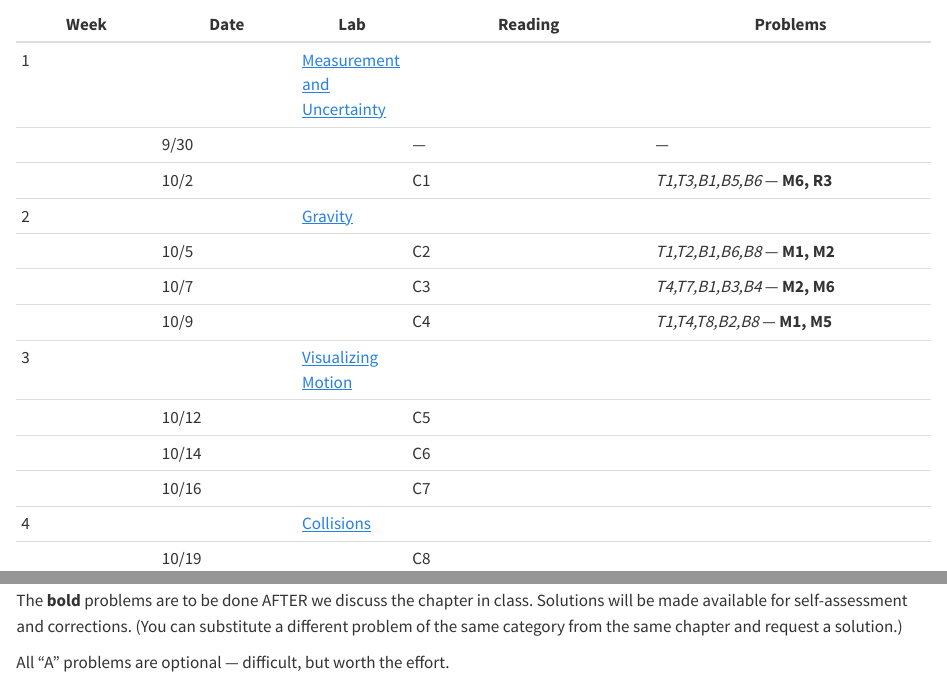
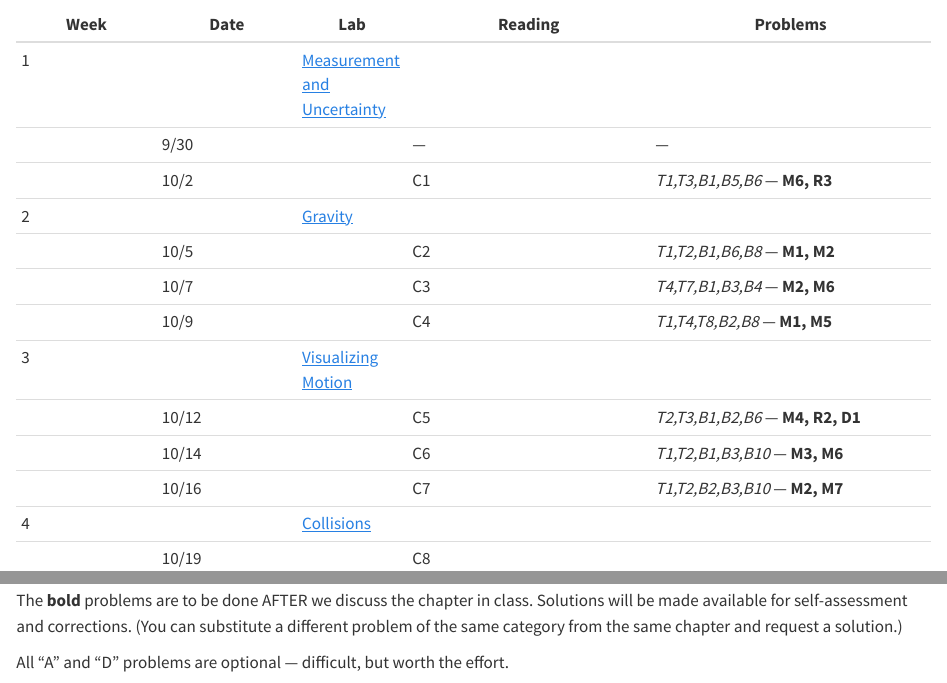
Before and after one commit to dr-kinder/dr-kinder.github.io, a Quarto document (phy-221/index.qmd): the page in a window 1100 px wide, from 2020 px down, and a second part further down, joined at a grey line. Rendered offline with R 4.5, knitr and Pandoc in place of Quarto, with nearby package versions.

Commit message:
PHY 221: add C5–C7 problems; A and D problems optional
Co-Authored-By: Claude Sonnet 5.5 <noreply@anthropic.com>

```diff
--- a/phy-221/index.qmd
+++ b/phy-221/index.qmd
@@ -109,9 +109,9 @@ they conflict with this document, this document takes precedence.
 | | 10/7 | | C3 | _T4,T7,B1,B3,B4_ — **M2, M6** |
 | | 10/9 | | C4 | _T1,T4,T8,B2,B8_ — **M1, M5** |
 | 3 | | [Visualizing Motion](../labs/02-motion.qmd) | | |
-| | 10/12 | | C5 | |
-| | 10/14 | | C6 | |
-| | 10/16 | | C7 | |
+| | 10/12 | | C5 | _T2,T3,B1,B2,B6_ — **M4, R2, D1** |
+| | 10/14 | | C6 | _T1,T2,B1,B3,B10_ — **M3, M6** |
+| | 10/16 | | C7 | _T1,T2,B2,B3,B10_ — **M2, M7** |
 | 4 | | [Collisions](../labs/07-collisions.qmd) | | |
 | | 10/19 | | C8 | |
 | | 10/21 | | C9 | |
@@ -151,4 +151,4 @@ The **bold** problems are to be done AFTER we discuss the chapter in class. Solu
 made available for self-assessment and corrections. (You can substitute a different problem of
 the same category from the same chapter and request a solution.)
 
-All "A" problems are optional --- difficult, but worth the effort.
+All "A" and "D" problems are optional --- difficult, but worth the effort.
```
